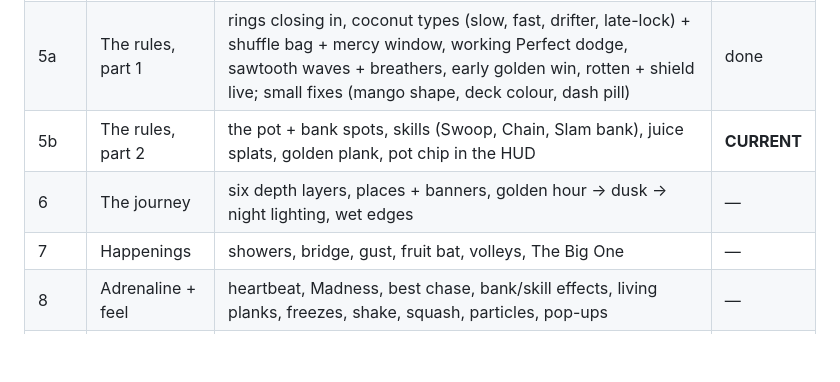
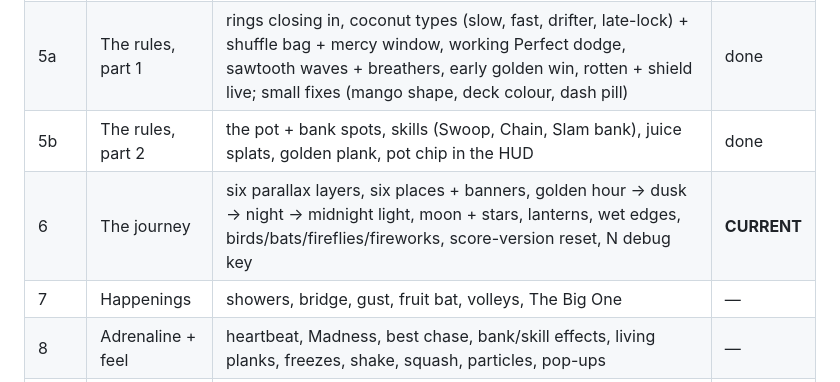
Before and after one commit to TwajiesHub/mango-rush, a Markdown page: docs/ROADMAP.md, the part around the change. Drawn GitHub-style; blank space fills up the shorter version.

```diff
--- a/docs/ROADMAP.md
+++ b/docs/ROADMAP.md
@@ -11,8 +11,8 @@ the beta), reports to the planner, and the planner writes the next brief in `doc
 | 3 | Movement feel | smooth direction, weight, skid, steerable dash + snap turn, lean, knees/elbows, trailing hair/scarf, look-ahead camera, slippery-surface hook, footsteps, `?debug` tuning panel; 3b: dash button, 60 fps frame pacing, quality manager | done |
 | 4 | The look | cel shading, outlines, paper grain, item models, dot-ring warnings, character print pattern + reactions, Archivo name tag | done |
 | 5a | The rules, part 1 | rings closing in, coconut types (slow, fast, drifter, late-lock) + shuffle bag + mercy window, working Perfect dodge, sawtooth waves + breathers, early golden win, rotten + shield live; small fixes (mango shape, deck colour, dash pill) | done |
-| 5b | The rules, part 2 | the pot + bank spots, skills (Swoop, Chain, Slam bank), juice splats, golden plank, pot chip in the HUD | **CURRENT** |
-| 6 | The journey | six depth layers, places + banners, golden hour → dusk → night lighting, wet edges | — |
+| 5b | The rules, part 2 | the pot + bank spots, skills (Swoop, Chain, Slam bank), juice splats, golden plank, pot chip in the HUD | done |
+| 6 | The journey | six parallax layers, six places + banners, golden hour → dusk → night → midnight light, moon + stars, lanterns, wet edges, birds/bats/fireflies/fireworks, score-version reset, N debug key | **CURRENT** |
 | 7 | Happenings | showers, bridge, gust, fruit bat, volleys, The Big One | — |
 | 8 | Adrenaline + feel | heartbeat, Madness, best chase, bank/skill effects, living planks, freezes, shake, squash, particles, pop-ups | — |
 | 9 | The screens | start, HUD (pot chip), pause, game over (record near miss, lost pot, skills line, rival), leaderboard, share card — matched to the mockups | — |
```
Also changed, not shown: docs/steps/STEP-06.md (added, +152 -0 lines).
